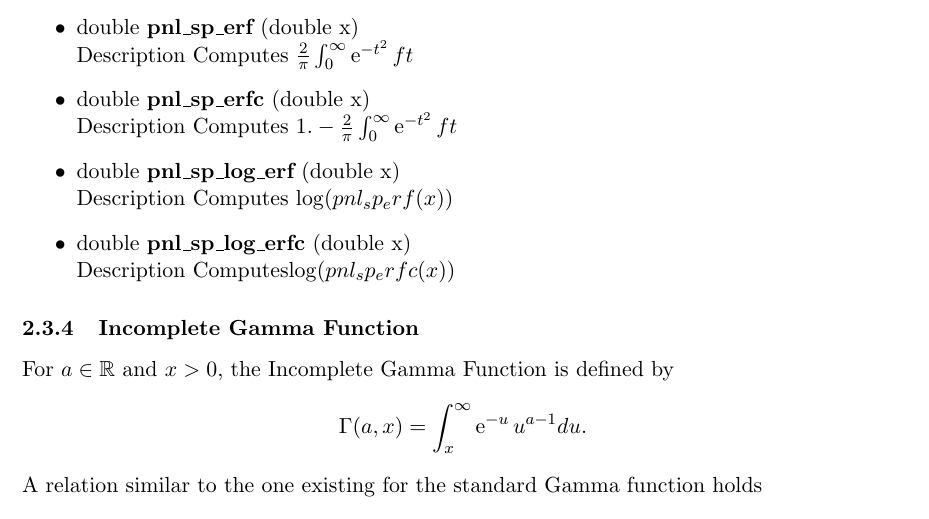
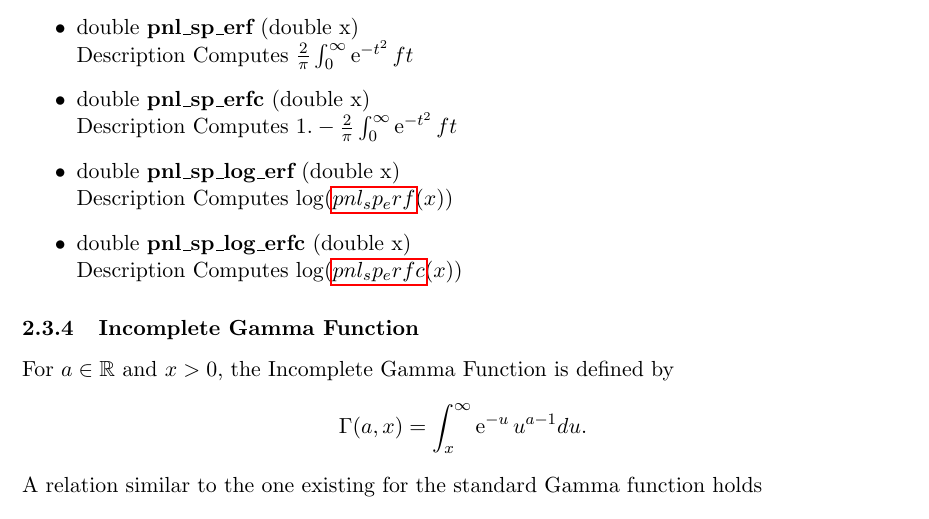
Before and after one commit to pnlnum/pnl, a LaTeX document (doc/libpnl/man/pnl-manual.tex, which reads doc/libpnl/man/mathematical_functions.tex): part of page 10 of 63, cut so that both start at the same text. Compiled offline with pdfLaTeX.

```diff
--- a/doc/libpnl/man/mathematical_functions.tex
+++ b/doc/libpnl/man/mathematical_functions.tex
@@ -363,9 +363,9 @@
 \item \describefun{double}{pnl_sp_erfc}{double x}
   \sshortdescribe Computes $1. - \frac{2}{\pi}\int_0^\infty \expp{-t^2} ft$
 \item \describefun{double}{pnl_sp_log_erf}{double x}
-  \sshortdescribe Computes $\log(pnl_sp_erf (x))$
+  \sshortdescribe Computes $\log(\reffun{pnl_sp_erf} (x))$
 \item \describefun{double}{pnl_sp_log_erfc}{double x}
-  \sshortdescribe Computes$\log(pnl_sp_erfc (x))$
+  \sshortdescribe Computes $\log(\reffun{pnl_sp_erfc} (x))$
 \end{itemize}
 
 \subsubsection{Incomplete Gamma Function }
```
